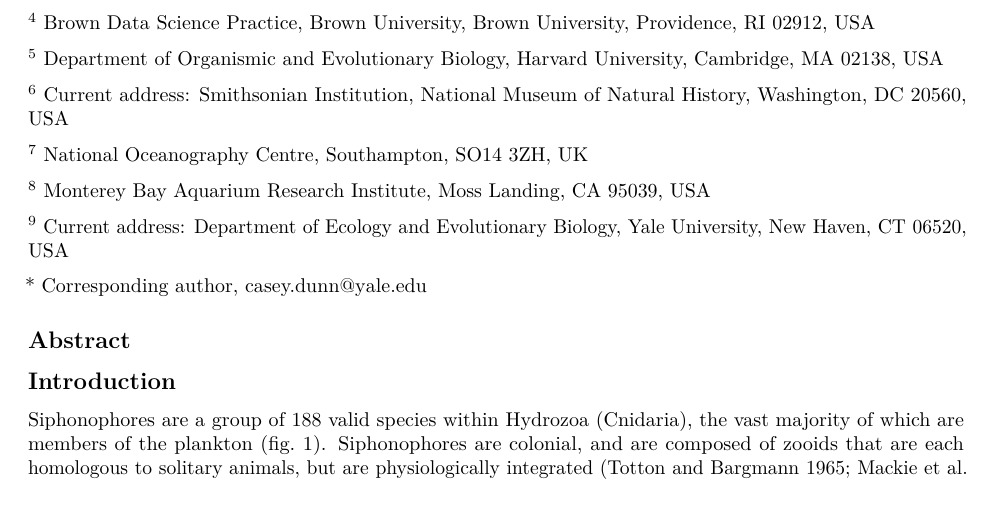
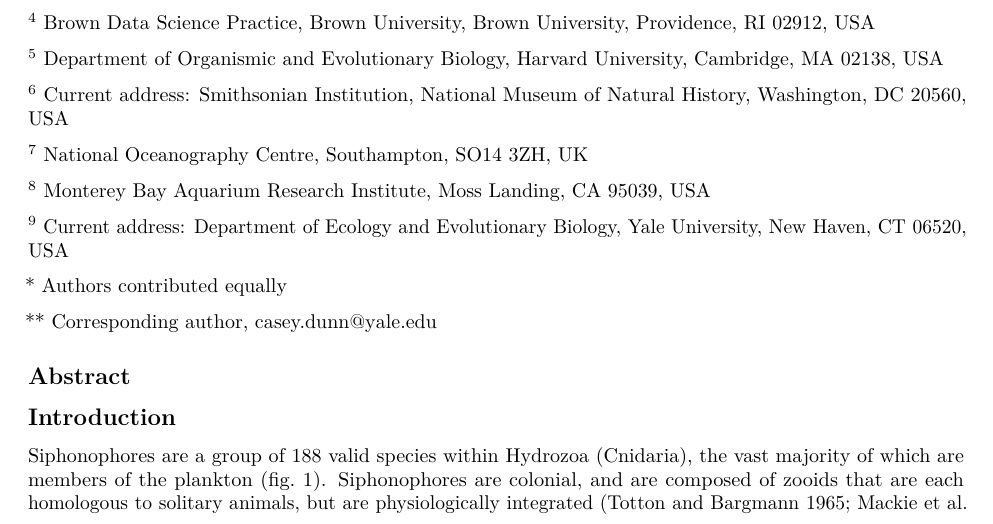
Before and after one commit to caseywdunn/siphonophore_phylogeny_2017, an R Markdown document (manuscript.rmd): part of page 1 of 7, cut so that both start at the same text. Rendered offline with R 4.5, knitr and Pandoc, then LaTeX, with nearby package versions; some code elsewhere in the file could not run offline.

Commit message:
fixed typo, Casey's email

```diff
--- a/manuscript.rmd
+++ b/manuscript.rmd
@@ -186,8 +186,9 @@ Catriona Munro^1^, Stefan Siebert^1,2^, Felipe Zapata^1,3^, Mark Howison^4^, Ale
 
 ^9^ Current address: Department of Ecology and Evolutionary Biology, Yale University, New Haven, CT 06520, USA
 
+\* Authors contributed equally
 
-\* Corresponding author, casey.dunn@yale.edu
+\*\* Corresponding author, casey.dunn@yale.edu
 
 ## Abstract
 
```
Also changed, not shown: manuscript.pdf, manuscript.rmd (2 more changed lines).
